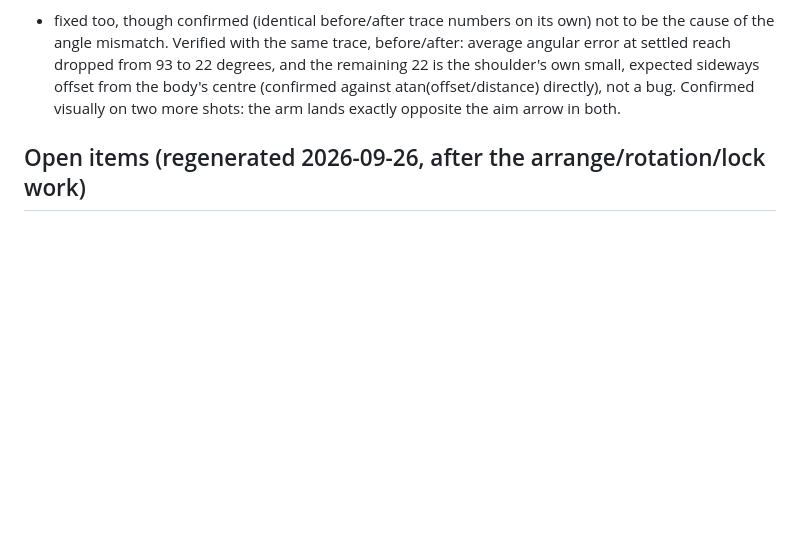
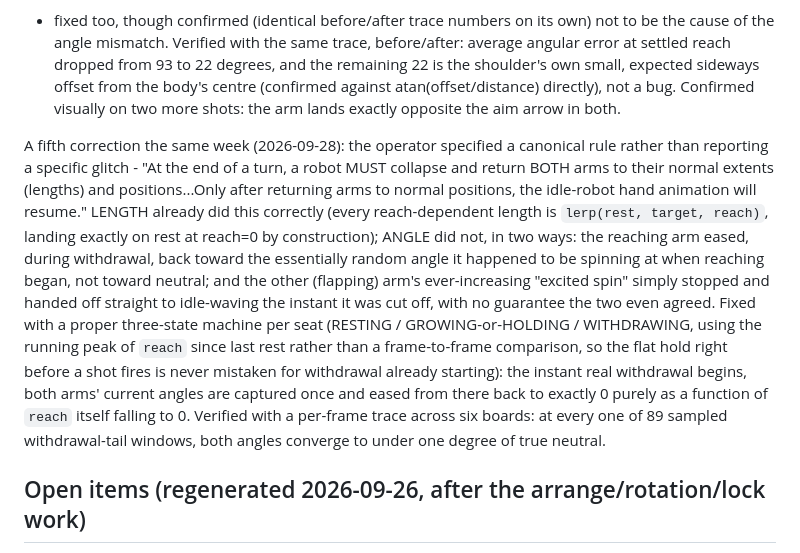
Before and after one commit to tuklusan/carrom-arena, a Markdown page: RESUME.md, the part around the change. GitHub-like rendering; blank space fills up the shorter version.

Commit message:
docs: RESUME.md - both arms provably return to neutral before idle-waving

```diff
--- a/RESUME.md
+++ b/RESUME.md
@@ -353,6 +353,20 @@ degrees, and the remaining 22 is the shoulder's own small, expected sideways off
 against atan(offset/distance) directly), not a bug. Confirmed visually on two more shots: the arm lands exactly
 opposite the aim arrow in both.
 
+A fifth correction the same week (2026-09-28): the operator specified a canonical rule rather than reporting a specific
+glitch - "At the end of a turn, a robot MUST collapse and return BOTH arms to their normal extents (lengths) and
+positions...Only after returning arms to normal positions, the idle-robot hand animation will resume." LENGTH already
+did this correctly (every reach-dependent length is `lerp(rest, target, reach)`, landing exactly on rest at reach=0 by
+construction); ANGLE did not, in two ways: the reaching arm eased, during withdrawal, back toward the essentially
+random angle it happened to be spinning at when reaching began, not toward neutral; and the other (flapping) arm's
+ever-increasing "excited spin" simply stopped and handed off straight to idle-waving the instant it was cut off, with
+no guarantee the two even agreed. Fixed with a proper three-state machine per seat (RESTING / GROWING-or-HOLDING /
+WITHDRAWING, using the running peak of `reach` since last rest rather than a frame-to-frame comparison, so the flat
+hold right before a shot fires is never mistaken for withdrawal already starting): the instant real withdrawal begins,
+both arms' current angles are captured once and eased from there back to exactly 0 purely as a function of `reach`
+itself falling to 0. Verified with a per-frame trace across six boards: at every one of 89 sampled withdrawal-tail
+windows, both angles converge to under one degree of true neutral.
+
 ## Open items (regenerated 2026-09-26, after the arrange/rotation/lock work)
 Decisions for the operator:
 - Should the ICF GAME score (which decides G) be reattributed by physical pair the same way B and P now are (see the compliance
```
